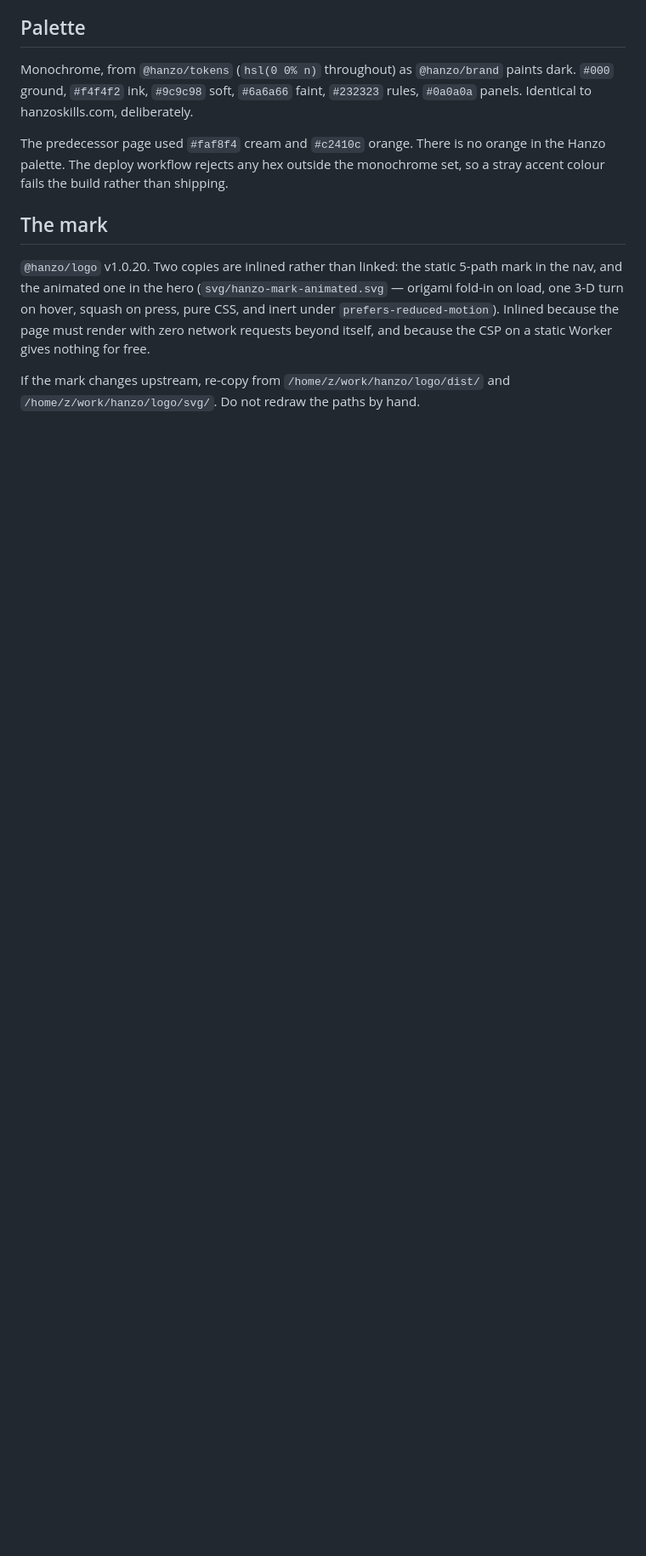
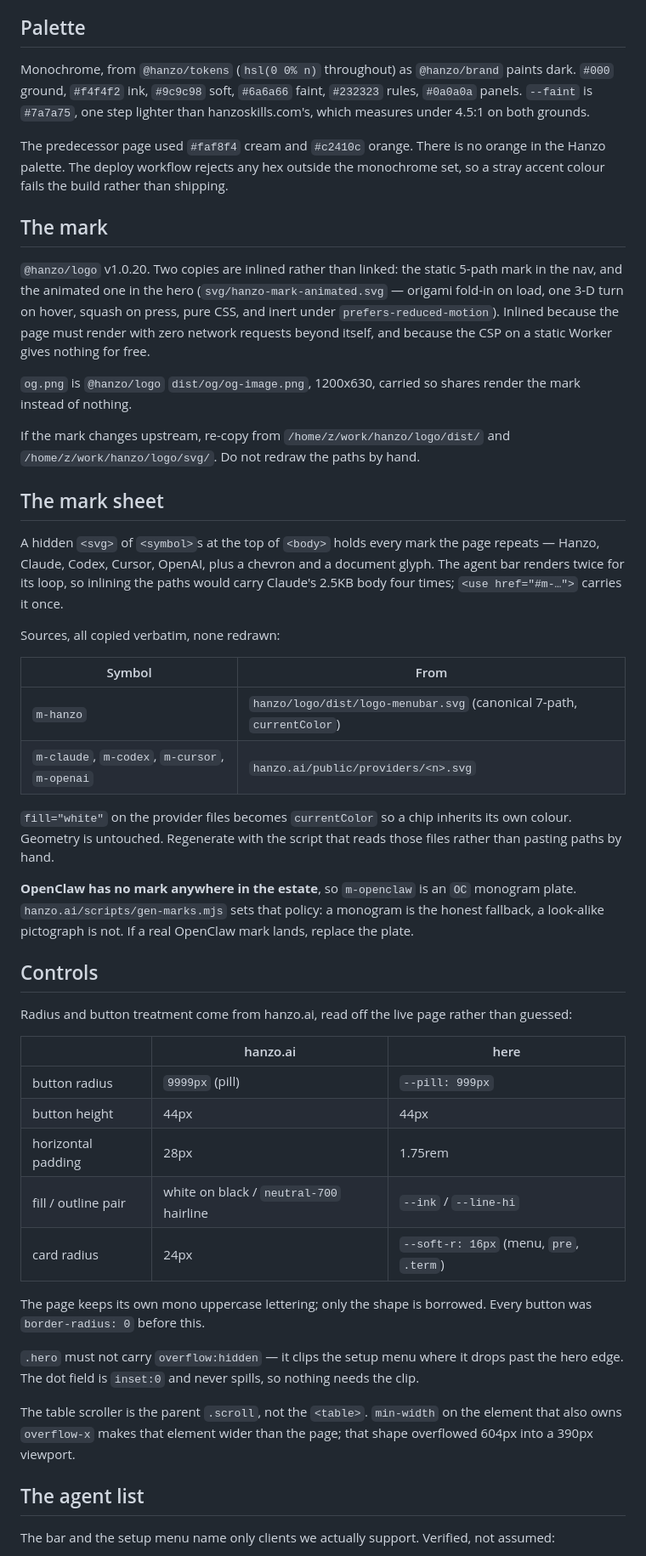
Before and after one commit to hanzoai/codes, a Markdown page: LLM.md, the part around one of its changes. Shown at 85% size. Drawn GitHub-style; blank space fills up the shorter version.

Commit message:
docs(codes): record controls, marks, agent list

```diff
--- a/LLM.md
+++ b/LLM.md
@@ -86,7 +86,8 @@ Specific traps found the last time:
 
 Monochrome, from `@hanzo/tokens` (`hsl(0 0% n)` throughout) as `@hanzo/brand`
 paints dark. `#000` ground, `#f4f4f2` ink, `#9c9c98` soft, `#6a6a66` faint,
-`#232323` rules, `#0a0a0a` panels. Identical to hanzoskills.com, deliberately.
+`#232323` rules, `#0a0a0a` panels. `--faint` is `#7a7a75`, one step lighter than
+hanzoskills.com's, which measures under 4.5:1 on both grounds.
 
 The predecessor page used `#faf8f4` cream and `#c2410c` orange. There is no
 orange in the Hanzo palette. The deploy workflow rejects any hex outside the
@@ -101,5 +102,61 @@ squash on press, pure CSS, and inert under `prefers-reduced-motion`). Inlined
 because the page must render with zero network requests beyond itself, and
 because the CSP on a static Worker gives nothing for free.
 
+`og.png` is `@hanzo/logo` `dist/og/og-image.png`, 1200x630, carried so shares
+render the mark instead of nothing.
+
 If the mark changes upstream, re-copy from `/home/z/work/hanzo/logo/dist/` and
 `/home/z/work/hanzo/logo/svg/`. Do not redraw the paths by hand.
+
+## The mark sheet
+
+A hidden `<svg>` of `<symbol>`s at the top of `<body>` holds every mark the page
+repeats — Hanzo, Claude, Codex, Cursor, OpenAI, plus a chevron and a document
+glyph. The agent bar renders twice for its loop, so inlining the paths would
+carry Claude's 2.5KB body four times; `<use href="#m-…">` carries it once.
+
+Sources, all copied verbatim, none redrawn:
+
+| Symbol | From |
+|---|---|
+| `m-hanzo` | `hanzo/logo/dist/logo-menubar.svg` (canonical 7-path, `currentColor`) |
+| `m-claude`, `m-codex`, `m-cursor`, `m-openai` | `hanzo.ai/public/providers/<n>.svg` |
+
+`fill="white"` on the provider files becomes `currentColor` so a chip inherits
+its own colour. Geometry is untouched. Regenerate with the script that reads
+those files rather than pasting paths by hand.
+
+**OpenClaw has no mark anywhere in the estate**, so `m-openclaw` is an `OC`
+monogram plate. `hanzo.ai/scripts/gen-marks.mjs` sets that policy: a monogram is
+the honest fallback, a look-alike pictograph is not. If a real OpenClaw mark
+lands, replace the plate.
+
+## Controls
+
+Radius and button treatment come from hanzo.ai, read off the live page rather
+than guessed:
+
+| | hanzo.ai | here |
+|---|---|---|
+| button radius | `9999px` (pill) | `--pill: 999px` |
+| button height | 44px | 44px |
+| horizontal padding | 28px | 1.75rem |
+| fill / outline pair | white on black / `neutral-700` hairline | `--ink` / `--line-hi` |
+| card radius | 24px | `--soft-r: 16px` (menu, `pre`, `.term`) |
+
+The page keeps its own mono uppercase lettering; only the shape is borrowed.
+Every button was `border-radius: 0` before this.
+
+`.hero` must not carry `overflow:hidden` — it clips the setup menu where it
+drops past the hero edge. The dot field is `inset:0` and never spills, so
+nothing needs the clip.
+
+The table scroller is the parent `.scroll`, not the `<table>`. `min-width` on
+the element that also owns `overflow-x` makes that element wider than the page;
+that shape overflowed 604px into a 390px viewport.
+
+## The agent list
+
+The bar and the setup menu name only clients we actually support. Verified, not
+assumed:
+
```
Also changed, not shown: other parts of LLM.md (+17 -0 lines).
